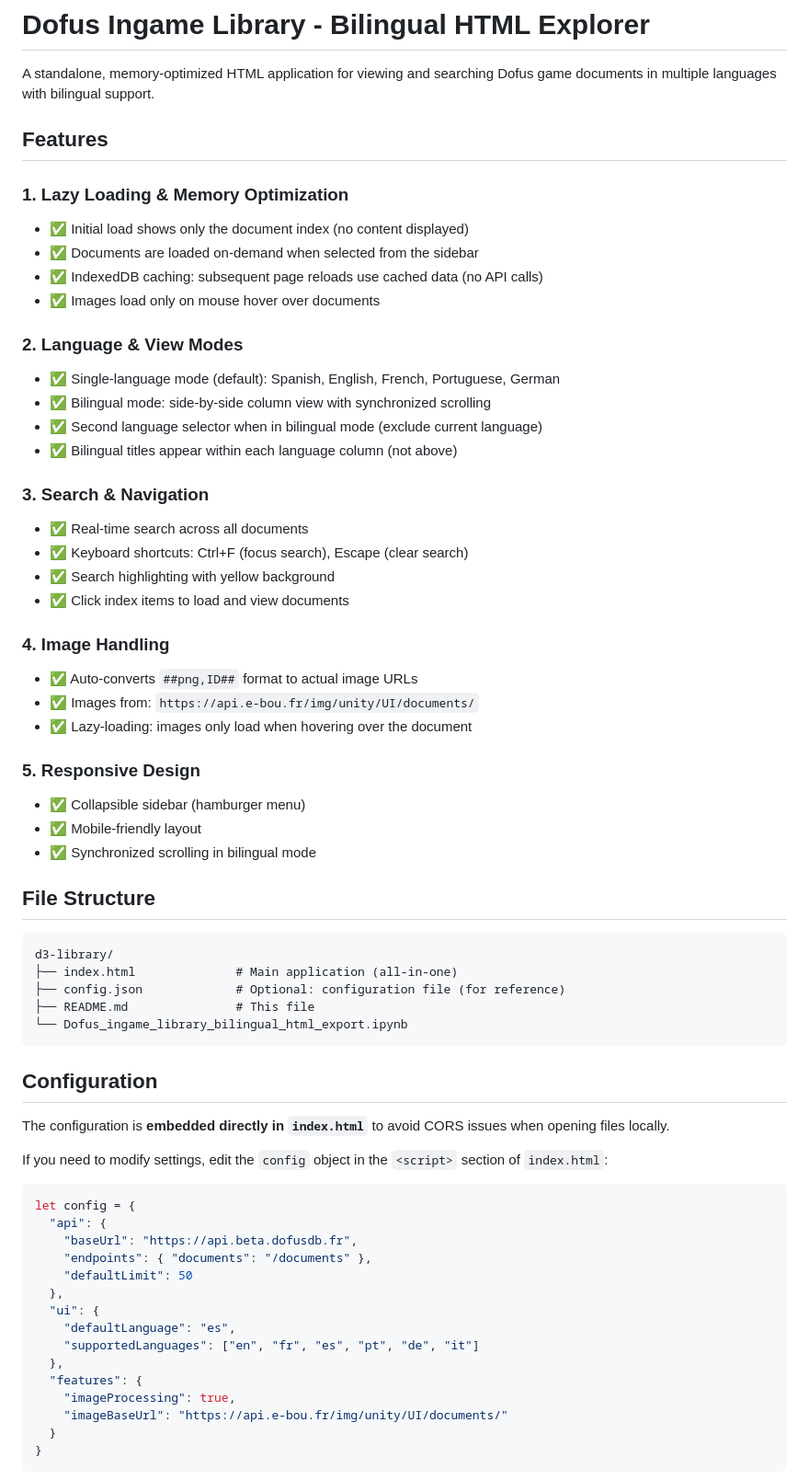
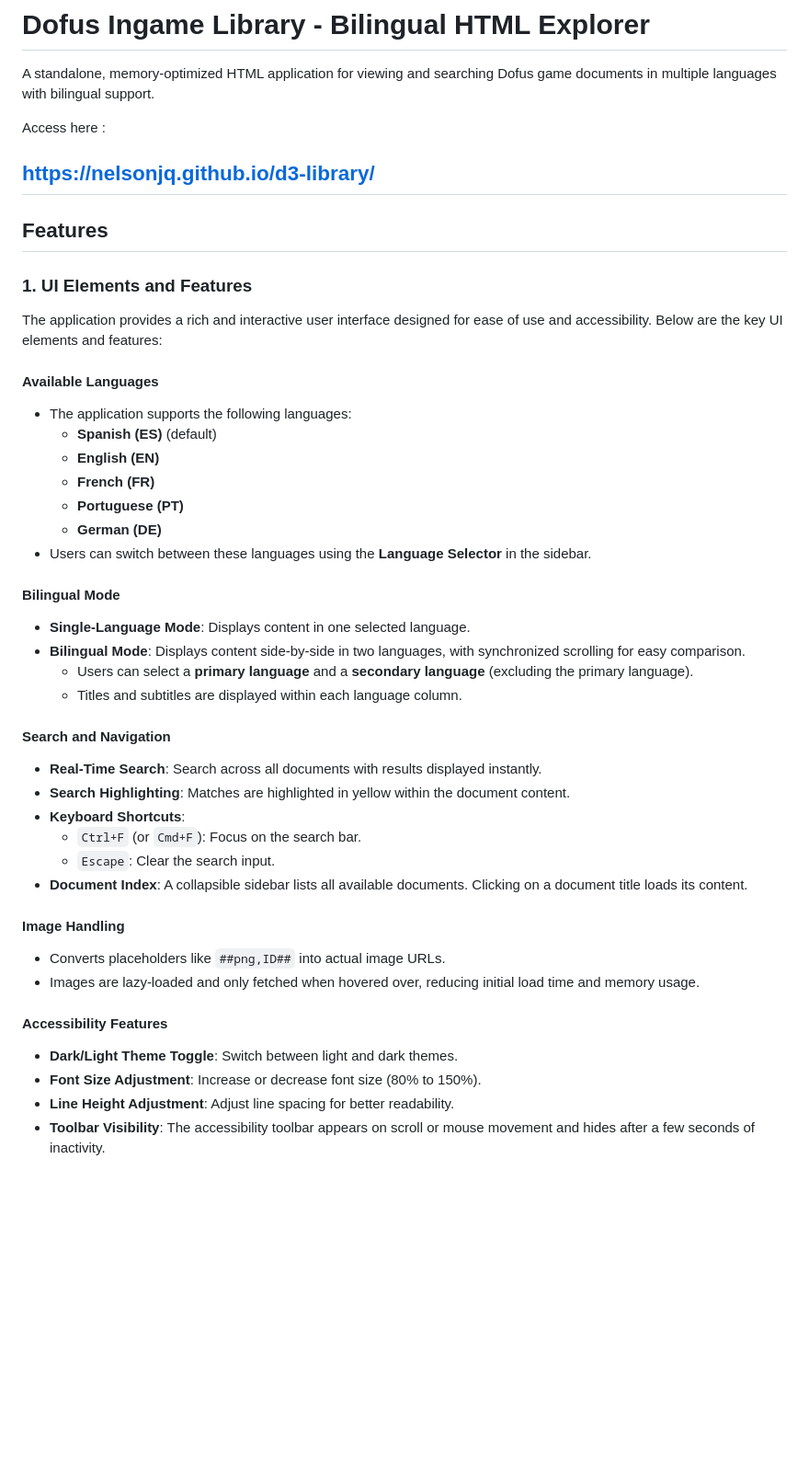
Before and after one commit to NelsonJQ/d3-library, a Markdown page: README.md, the part around one of its changes. Shown at 92% size. Drawn GitHub-style; blank space fills up the shorter version.

````diff
--- a/README.md
+++ b/README.md
@@ -2,67 +2,46 @@
 
 A standalone, memory-optimized HTML application for viewing and searching Dofus game documents in multiple languages with bilingual support.
 
+Access here :
+
+https://nelsonjq.github.io/d3-library/
+---
+
 ## Features
 
-### 1. **Lazy Loading & Memory Optimization**
-- ✅ Initial load shows only the document index (no content displayed)
-- ✅ Documents are loaded on-demand when selected from the sidebar
-- ✅ IndexedDB caching: subsequent page reloads use cached data (no API calls)
-- ✅ Images load only on mouse hover over documents
+### 1. **UI Elements and Features**
+The application provides a rich and interactive user interface designed for ease of use and accessibility. Below are the key UI elements and features:
 
-### 2. **Language & View Modes**
-- ✅ Single-language mode (default): Spanish, English, French, Portuguese, German
-- ✅ Bilingual mode: side-by-side column view with synchronized scrolling
-- ✅ Second language selector when in bilingual mode (exclude current language)
-- ✅ Bilingual titles appear within each language column (not above)
+#### **Available Languages**
+- The application supports the following languages:
+  - **Spanish (ES)** (default)
+  - **English (EN)**
+  - **French (FR)**
+  - **Portuguese (PT)**
+  - **German (DE)**
+- Users can switch between these languages using the **Language Selector** in the sidebar.
 
-### 3. **Search & Navigation**
-- ✅ Real-time search across all documents
-- ✅ Keyboard shortcuts: Ctrl+F (focus search), Escape (clear search)
-- ✅ Search highlighting with yellow background
-- ✅ Click index items to load and view documents
+#### **Bilingual Mode**
+- **Single-Language Mode**: Displays content in one selected language.
+- **Bilingual Mode**: Displays content side-by-side in two languages, with synchronized scrolling for easy comparison.
+  - Users can select a **primary language** and a **secondary language** (excluding the primary language).
+  - Titles and subtitles are displayed within each language column.
 
-### 4. **Image Handling**
-- ✅ Auto-converts `##png,ID##` format to actual image URLs
-- ✅ Images from: `https://api.e-bou.fr/img/unity/UI/documents/`
-- ✅ Lazy-loading: images only load when hovering over the document
+#### **Search and Navigation**
+- **Real-Time Search**: Search across all documents with results displayed instantly.
+- **Search Highlighting**: Matches are highlighted in yellow within the document content.
+- **Keyboard Shortcuts**:
+  - `Ctrl+F` (or `Cmd+F`): Focus on the search bar.
+  - `Escape`: Clear the search input.
+- **Document Index**: A collapsible sidebar lists all available documents. Clicking on a document title loads its content.
 
-### 5. **Responsive Design**
-- ✅ Collapsible sidebar (hamburger menu)
-- ✅ Mobile-friendly layout
-- ✅ Synchronized scrolling in bilingual mode
+#### **Image Handling**
+- Converts placeholders like `##png,ID##` into actual image URLs.
+- Images are lazy-loaded and only fetched when hovered over, reducing initial load time and memory usage.
 
-## File Structure
+#### **Accessibility Features**
+- **Dark/Light Theme Toggle**: Switch between light and dark themes.
+- **Font Size Adjustment**: Increase or decrease font size (80% to 150%).
+- **Line Height Adjustment**: Adjust line spacing for better readability.
+- **Toolbar Visibility**: The accessibility toolbar appears on scroll or mouse movement and hides after a few seconds of inactivity.
 
-```
-d3-library/
-├── index.html              # Main application (all-in-one)
-├── config.json             # Optional: configuration file (for reference)
-├── README.md               # This file
-└── Dofus_ingame_library_bilingual_html_export.ipynb
-```
-
-## Configuration
-
-The configuration is **embedded directly in `index.html`** to avoid CORS issues when opening files locally.
-
-If you need to modify settings, edit the `config` object in the `<script>` section of `index.html`:
-
-```javascript
-let config = {
-  "api": {
-    "baseUrl": "https://api.beta.dofusdb.fr",
-    "endpoints": { "documents": "/documents" },
-    "defaultLimit": 50
-  },
-  "ui": {
-    "defaultLanguage": "es",
-    "supportedLanguages": ["en", "fr", "es", "pt", "de", "it"]
-  },
-  "features": {
-    "imageProcessing": true,
-    "imageBaseUrl": "https://api.e-bou.fr/img/unity/UI/documents/"
-  }
-}
-```
-
````
Also changed, not shown: other parts of README.md (+36 -56 lines).
